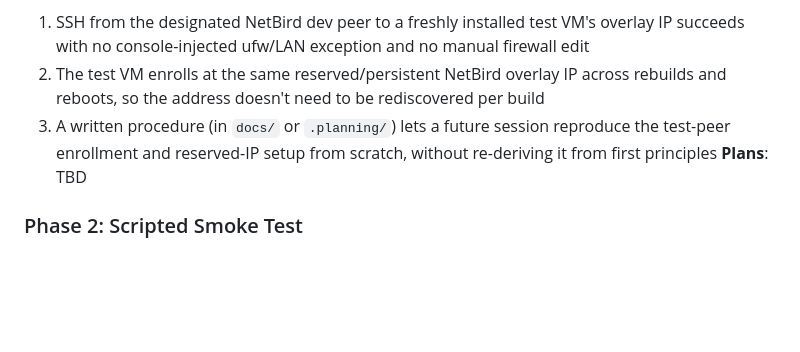
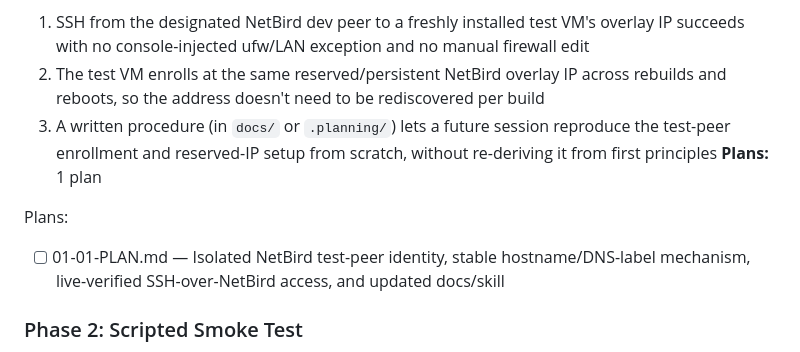
Before and after one commit to kaiser62/ppsa, a Markdown page: .planning/ROADMAP.md, the part around the change. Drawn GitHub-style; blank space fills up the shorter version.

Commit message:
docs(01-overlay-access): create phase plan

```diff
--- a/.planning/ROADMAP.md
+++ b/.planning/ROADMAP.md
@@ -38,7 +38,10 @@ Decimal phases appear between their surrounding integers in numeric order.
   1. SSH from the designated NetBird dev peer to a freshly installed test VM's overlay IP succeeds with no console-injected ufw/LAN exception and no manual firewall edit
   2. The test VM enrolls at the same reserved/persistent NetBird overlay IP across rebuilds and reboots, so the address doesn't need to be rediscovered per build
   3. A written procedure (in `docs/` or `.planning/`) lets a future session reproduce the test-peer enrollment and reserved-IP setup from scratch, without re-deriving it from first principles
-**Plans**: TBD
+**Plans:** 1 plan
+
+Plans:
+- [ ] 01-01-PLAN.md — Isolated NetBird test-peer identity, stable hostname/DNS-label mechanism, live-verified SSH-over-NetBird access, and updated docs/skill
 
 ### Phase 2: Scripted Smoke Test
 **Goal**: Verifying a build is a single host-side script invocation over SSH that returns pass/fail, replacing the interactive VBox scancode/screenshot/log-dump loop, while still catching the specific regressions that have bitten this appliance before.
```
Also changed, not shown: 1 other file.
